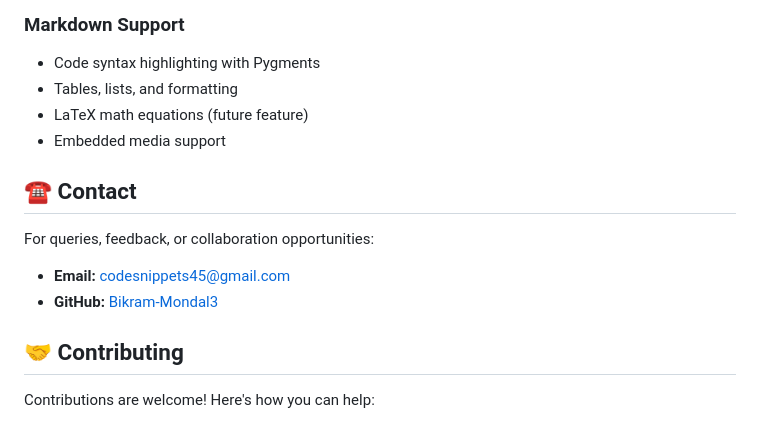
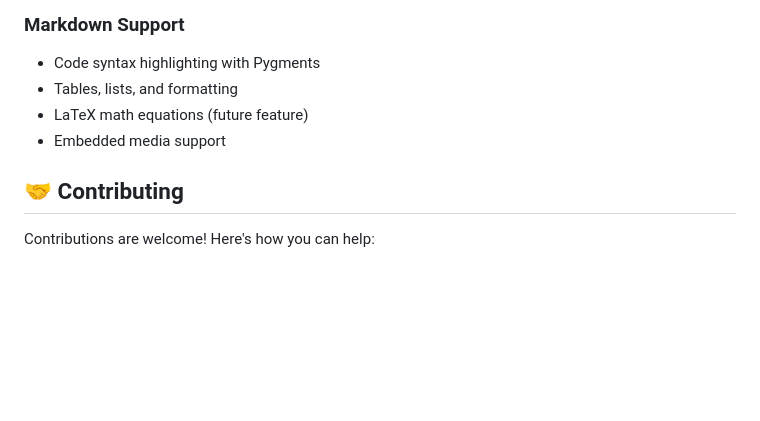
Before and after one commit to Bikram-Mondal3/Articuno-AI, a Markdown page: README.md, the part around one of its changes. GitHub-like rendering; blank space fills up the shorter version.

```diff
--- a/README.md
+++ b/README.md
@@ -348,11 +348,6 @@ Articuno.AI/
 - LaTeX math equations (future feature)
 - Embedded media support
 
-## ☎️ Contact
-For queries, feedback, or collaboration opportunities:
-- **Email:** codesnippets45@gmail.com
-- **GitHub:** [Bikram-Mondal3](https://github.com/Bikram-Mondal3)
-
 ## 🤝 Contributing
 Contributions are welcome! Here's how you can help:
 
```
Also changed, not shown: other parts of README.md (+16 -17 lines).
